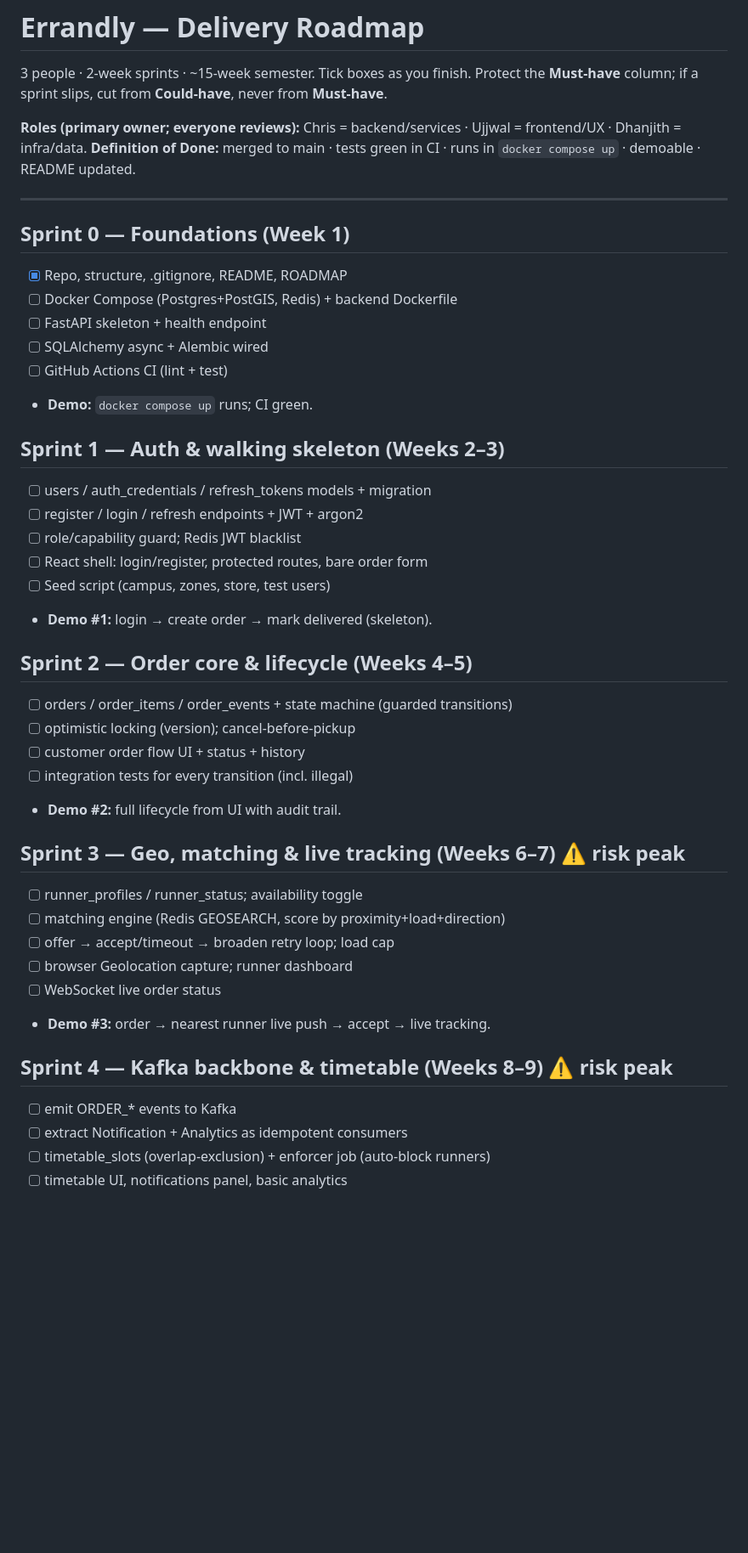
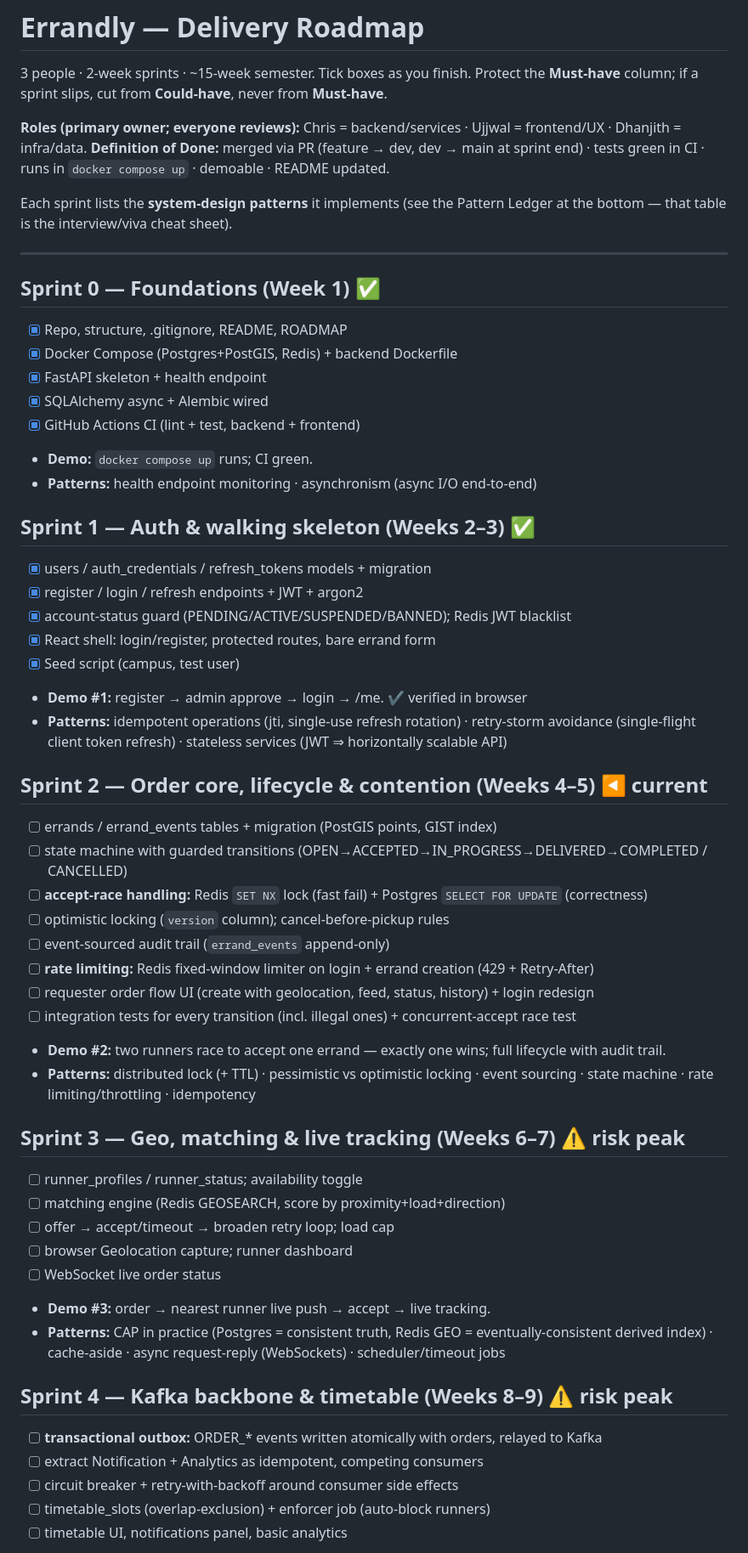
Before and after one commit to chmm2/errandly, a Markdown page: ROADMAP.md, the part around one of its changes. Shown at 85% size. Drawn GitHub-style; blank space fills up the shorter version.

```diff
--- a/ROADMAP.md
+++ b/ROADMAP.md
@@ -4,32 +4,44 @@
 if a sprint slips, cut from **Could-have**, never from **Must-have**.
 
 **Roles (primary owner; everyone reviews):** Chris = backend/services · Ujjwal = frontend/UX · Dhanjith = infra/data.
-**Definition of Done:** merged to main · tests green in CI · runs in `docker compose up` · demoable · README updated.
+**Definition of Done:** merged via PR (feature → dev, dev → main at sprint end) · tests green in CI · runs in `docker compose up` · demoable · README updated.
+
+Each sprint lists the **system-design patterns** it implements (see the Pattern Ledger at the bottom —
+that table is the interview/viva cheat sheet).
 
 ---
 
-## Sprint 0 — Foundations (Week 1)
+## Sprint 0 — Foundations (Week 1) ✅
 - [x] Repo, structure, .gitignore, README, ROADMAP
-- [ ] Docker Compose (Postgres+PostGIS, Redis) + backend Dockerfile
-- [ ] FastAPI skeleton + health endpoint
-- [ ] SQLAlchemy async + Alembic wired
-- [ ] GitHub Actions CI (lint + test)
+- [x] Docker Compose (Postgres+PostGIS, Redis) + backend Dockerfile
+- [x] FastAPI skeleton + health endpoint
+- [x] SQLAlchemy async + Alembic wired
+- [x] GitHub Actions CI (lint + test, backend + frontend)
 - **Demo:** `docker compose up` runs; CI green.
+- **Patterns:** health endpoint monitoring · asynchronism (async I/O end-to-end)
 
-## Sprint 1 — Auth & walking skeleton (Weeks 2–3)
-- [ ] users / auth_credentials / refresh_tokens models + migration
-- [ ] register / login / refresh endpoints + JWT + argon2
-- [ ] role/capability guard; Redis JWT blacklist
-- [ ] React shell: login/register, protected routes, bare order form
-- [ ] Seed script (campus, zones, store, test users)
-- **Demo #1:** login → create order → mark delivered (skeleton).
+## Sprint 1 — Auth & walking skeleton (Weeks 2–3) ✅
+- [x] users / auth_credentials / refresh_tokens models + migration
+- [x] register / login / refresh endpoints + JWT + argon2
+- [x] account-status guard (PENDING/ACTIVE/SUSPENDED/BANNED); Redis JWT blacklist
+- [x] React shell: login/register, protected routes, bare errand form
+- [x] Seed script (campus, test user)
+- **Demo #1:** register → admin approve → login → /me. ✔ verified in browser
+- **Patterns:** idempotent operations (jti, single-use refresh rotation) · retry-storm avoidance
+  (single-flight client token refresh) · stateless services (JWT ⇒ horizontally scalable API)
 
-## Sprint 2 — Order core & lifecycle (Weeks 4–5)
-- [ ] orders / order_items / order_events + state machine (guarded transitions)
-- [ ] optimistic locking (version); cancel-before-pickup
-- [ ] customer order flow UI + status + history
-- [ ] integration tests for every transition (incl. illegal)
-- **Demo #2:** full lifecycle from UI with audit trail.
+## Sprint 2 — Order core, lifecycle & contention (Weeks 4–5) ◀ current
+- [ ] errands / errand_events tables + migration (PostGIS points, GIST index)
+- [ ] state machine with guarded transitions (OPEN→ACCEPTED→IN_PROGRESS→DELIVERED→COMPLETED / CANCELLED)
+- [ ] **accept-race handling:** Redis `SET NX` lock (fast fail) + Postgres `SELECT FOR UPDATE` (correctness)
+- [ ] optimistic locking (`version` column); cancel-before-pickup rules
+- [ ] event-sourced audit trail (`errand_events` append-only)
+- [ ] **rate limiting:** Redis fixed-window limiter on login + errand creation (429 + Retry-After)
+- [ ] requester order flow UI (create with geolocation, feed, status, history) + login redesign
+- [ ] integration tests for every transition (incl. illegal ones) + concurrent-accept race test
+- **Demo #2:** two runners race to accept one errand — exactly one wins; full lifecycle with audit trail.
+- **Patterns:** distributed lock (+ TTL) · pessimistic vs optimistic locking · event sourcing ·
+  state machine · rate limiting/throttling · idempotency
 
 ## Sprint 3 — Geo, matching & live tracking (Weeks 6–7)  ⚠ risk peak
 - [ ] runner_profiles / runner_status; availability toggle
@@ -38,9 +50,12 @@ if a sprint slips, cut from **Could-have**, never from **Must-have**.
 - [ ] browser Geolocation capture; runner dashboard
 - [ ] WebSocket live order status
 - **Demo #3:** order → nearest runner live push → accept → live tracking.
+- **Patterns:** CAP in practice (Postgres = consistent truth, Redis GEO = eventually-consistent
+  derived index) · cache-aside · async request-reply (WebSockets) · scheduler/timeout jobs
 
 ## Sprint 4 — Kafka backbone & timetable (Weeks 8–9)  ⚠ risk peak
-- [ ] emit ORDER_* events to Kafka
-- [ ] extract Notification + Analytics as idempotent consumers
+- [ ] **transactional outbox:** ORDER_* events written atomically with orders, relayed to Kafka
+- [ ] extract Notification + Analytics as idempotent, competing consumers
+- [ ] circuit breaker + retry-with-backoff around consumer side effects
 - [ ] timetable_slots (overlap-exclusion) + enforcer job (auto-block runners)
 - [ ] timetable UI, notifications panel, basic analytics
```
Also changed, not shown: other parts of ROADMAP.md (+47 -5 lines).
